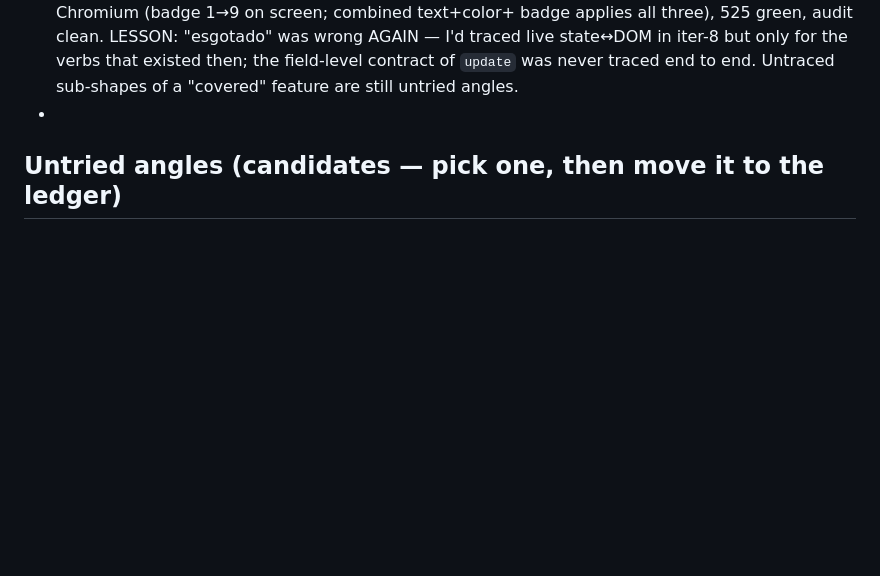
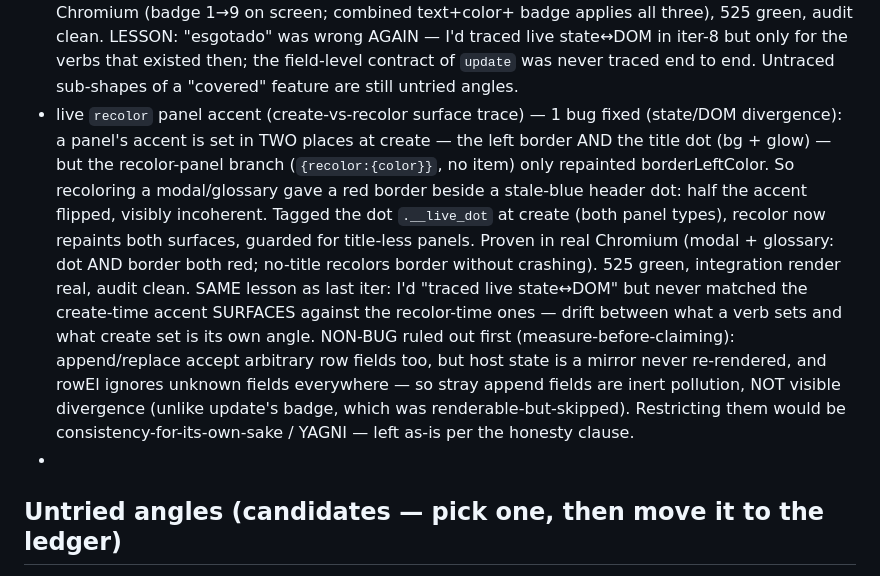
Before and after one commit to HeyRenan/showreel, a Markdown page: PROMPT.md, the part around the change. GitHub-like rendering; blank space fills up the shorter version.

Commit message:
docs(loop): ledger — recolor panel-accent dot divergence (19th real bug)

```diff
--- a/PROMPT.md
+++ b/PROMPT.md
@@ -157,6 +157,23 @@ recommend stopping rather than inventing work.
   AGAIN — I'd traced live state↔DOM in iter-8 but only for the verbs that existed
   then; the field-level contract of `update` was never traced end to end. Untraced
   sub-shapes of a "covered" feature are still untried angles.
+- live `recolor` panel accent (create-vs-recolor surface trace) — 1 bug fixed
+  (state/DOM divergence): a panel's accent is set in TWO places at create — the
+  left border AND the title dot (bg + glow) — but the recolor-panel branch
+  (`{recolor:{color}}`, no item) only repainted borderLeftColor. So recoloring a
+  modal/glossary gave a red border beside a stale-blue header dot: half the accent
+  flipped, visibly incoherent. Tagged the dot `.__live_dot` at create (both panel
+  types), recolor now repaints both surfaces, guarded for title-less panels.
+  Proven in real Chromium (modal + glossary: dot AND border both red; no-title
+  recolors border without crashing). 525 green, integration render real, audit
+  clean. SAME lesson as last iter: I'd "traced live state↔DOM" but never matched
+  the create-time accent SURFACES against the recolor-time ones — drift between
+  what a verb sets and what create set is its own angle. NON-BUG ruled out first
+  (measure-before-claiming): append/replace accept arbitrary row fields too, but
+  host state is a mirror never re-rendered, and rowEl ignores unknown fields
+  everywhere — so stray append fields are inert pollution, NOT visible divergence
+  (unlike update's badge, which was renderable-but-skipped). Restricting them
+  would be consistency-for-its-own-sake / YAGNI — left as-is per the honesty clause.
 - <next iteration: append here>
 
 ## Untried angles (candidates — pick one, then move it to the ledger)
```
